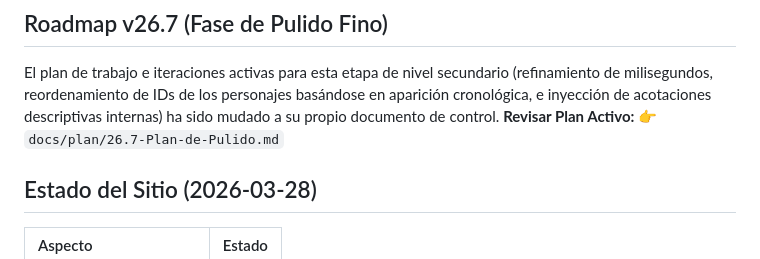
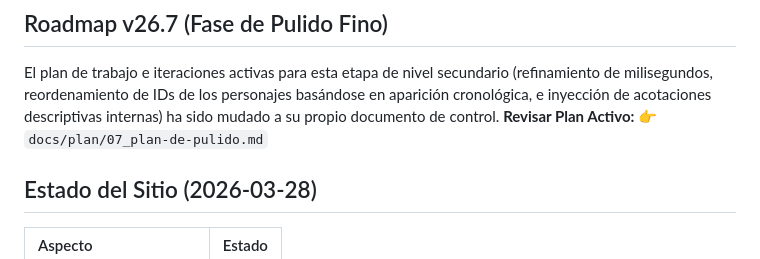
Before and after one commit to ricardomonla/assjdm-ViaCrusis, a Markdown page: docs/contexto/IA.md, the part around the change. Rendered like a GitHub page.

Commit message:
Refactor: estandarización de nombres de planes. 07_plan-de-pulido.md instanciado.

```diff
--- a/docs/contexto/IA.md
+++ b/docs/contexto/IA.md
@@ -122,7 +122,7 @@ Para mantener la calidad y agilizar la integración de nuevas pistas de audio al
 ## Roadmap v26.7 (Fase de Pulido Fino)
 
 El plan de trabajo e iteraciones activas para esta etapa de nivel secundario (refinamiento de milisegundos, reordenamiento de IDs de los personajes basándose en aparición cronológica, e inyección de acotaciones descriptivas internas) ha sido mudado a su propio documento de control.
-**Revisar Plan Activo:** 👉 `docs/plan/26.7-Plan-de-Pulido.md`
+**Revisar Plan Activo:** 👉 `docs/plan/07_plan-de-pulido.md`
 
 ## Estado del Sitio (2026-03-28)
 
```
Also changed, not shown: docs/plan/07_plan-de-pulido.md (renamed from docs/plan/26.7-Plan-de-Pulido.md).
